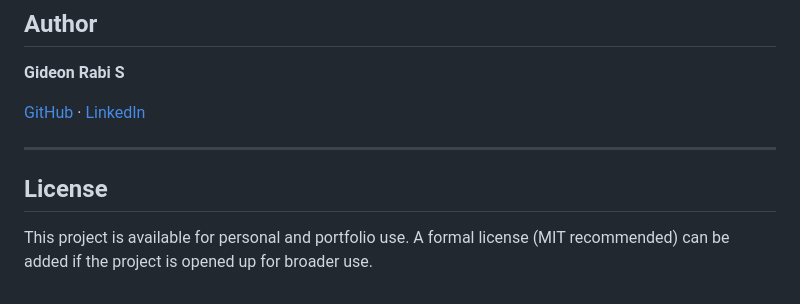
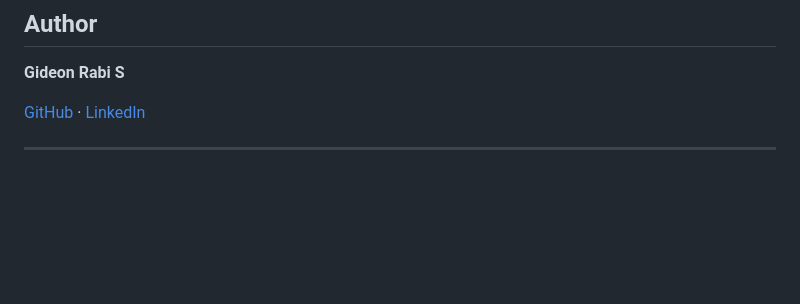
Before and after one commit to GideonRabi1319/Web-Docker-CI-Pipeline, a Markdown page: README.md, the part around the change. GitHub-like rendering; blank space fills up the shorter version.

```diff
--- a/README.md
+++ b/README.md
@@ -117,7 +117,3 @@ docker run -d -p 8085:80 gideonrabi13/sports-booking:latest
 [GitHub](https://github.com/GideonRabi1319) · [LinkedIn](https://www.linkedin.com/in/gideonrabi1319/)
 
 ---
-
-## License
-
-This project is available for personal and portfolio use. A formal license (MIT recommended) can be added if the project is opened up for broader use.
```
